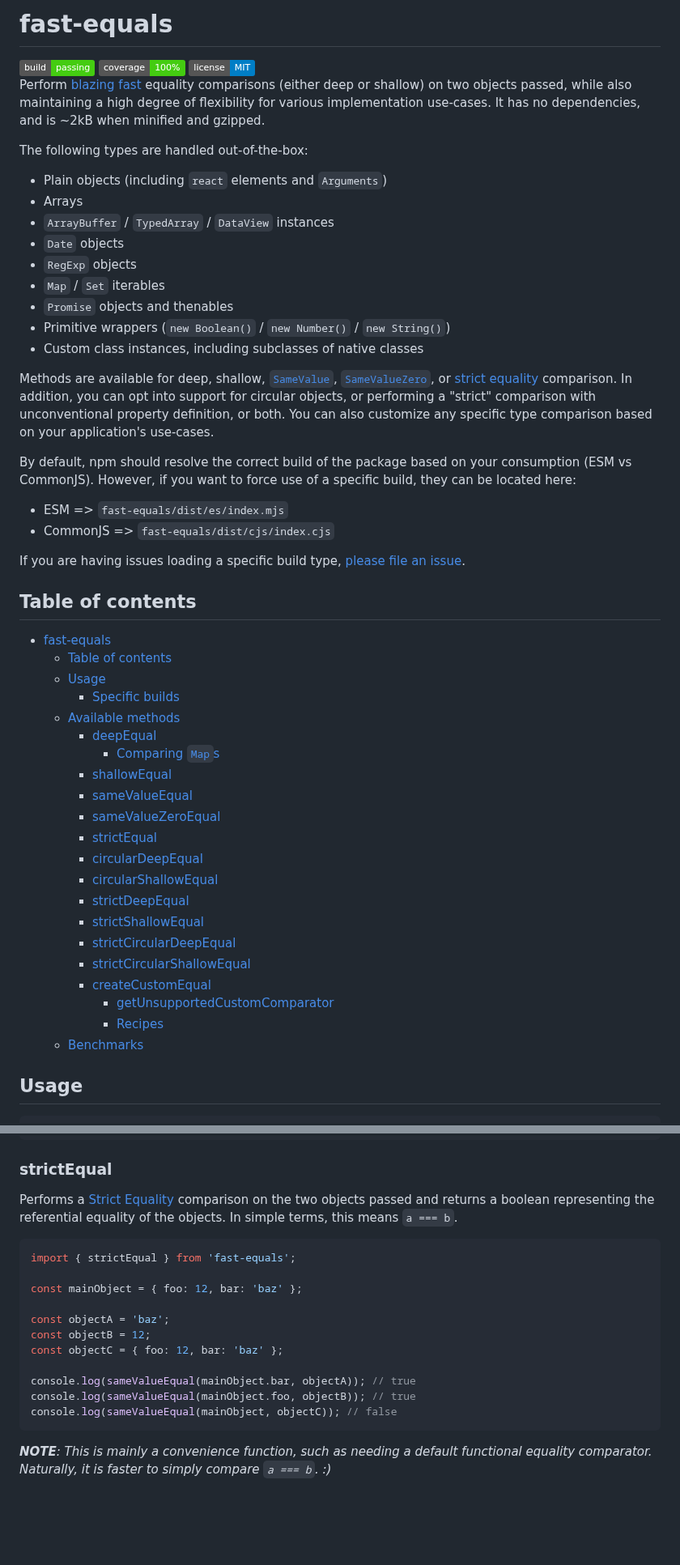
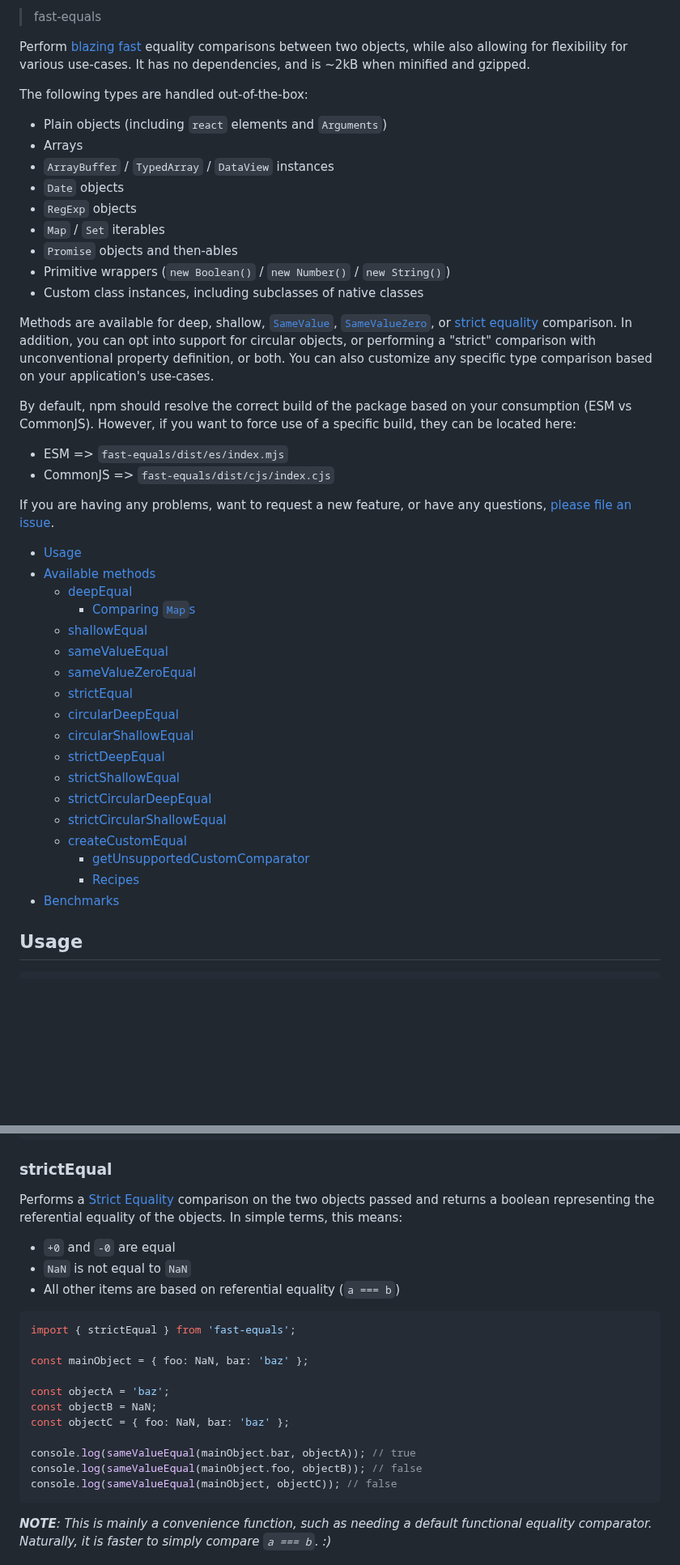
Before and after one commit to planttheidea/fast-equals, a Markdown page: README.md, 2 parts joined by grey strips. Shown at 81% size. GitHub-like rendering; badges without logos; blank space fills up the shorter version.

Commit message:
clean up README references

````diff
--- a/README.md
+++ b/README.md
@@ -1,12 +1,7 @@
-# fast-equals
+> fast-equals
 
-<img src="https://img.shields.io/badge/build-passing-brightgreen.svg"/>
-<img src="https://img.shields.io/badge/coverage-100%25-brightgreen.svg"/>
-<img src="https://img.shields.io/badge/license-MIT-blue.svg"/>
-
-Perform [blazing fast](#benchmarks) equality comparisons (either deep or shallow) on two objects passed, while also
-maintaining a high degree of flexibility for various implementation use-cases. It has no dependencies, and is ~2kB when
-minified and gzipped.
+Perform [blazing fast](#benchmarks) equality comparisons between two objects, while also allowing for flexibility for
+various use-cases. It has no dependencies, and is ~2kB when minified and gzipped.
 
 The following types are handled out-of-the-box:
 
@@ -16,7 +11,7 @@ The following types are handled out-of-the-box:
 - `Date` objects
 - `RegExp` objects
 - `Map` / `Set` iterables
-- `Promise` objects and thenables
+- `Promise` objects and then-ables
 - Primitive wrappers (`new Boolean()` / `new Number()` / `new String()`)
 - Custom class instances, including subclasses of native classes
 
@@ -32,32 +27,27 @@ you want to force use of a specific build, they can be located here:
 - ESM => `fast-equals/dist/es/index.mjs`
 - CommonJS => `fast-equals/dist/cjs/index.cjs`
 
-If you are having issues loading a specific build type,
+If you are having any problems, want to request a new feature, or have any questions,
 [please file an issue](https://github.com/planttheidea/fast-equals/issues).
 
-## Table of contents
-
-- [fast-equals](#fast-equals)
-  - [Table of contents](#table-of-contents)
-  - [Usage](#usage)
-    - [Specific builds](#specific-builds)
-  - [Available methods](#available-methods)
-    - [deepEqual](#deepequal)
-      - [Comparing `Map`s](#comparing-maps)
-    - [shallowEqual](#shallowequal)
-    - [sameValueEqual](#samevalueequal)
-    - [sameValueZeroEqual](#samevaluezeroequal)
-    - [strictEqual](#strictEqual)
-    - [circularDeepEqual](#circulardeepequal)
-    - [circularShallowEqual](#circularshallowequal)
-    - [strictDeepEqual](#strictdeepequal)
-    - [strictShallowEqual](#strictshallowequal)
-    - [strictCircularDeepEqual](#strictcirculardeepequal)
-    - [strictCircularShallowEqual](#strictcircularshallowequal)
-    - [createCustomEqual](#createcustomequal)
-      - [getUnsupportedCustomComparator](#getunsupportedcustomcomparator)
-      - [Recipes](#recipes)
-  - [Benchmarks](#benchmarks)
+- [Usage](#usage)
+- [Available methods](#available-methods)
+  - [deepEqual](#deepequal)
+    - [Comparing `Map`s](#comparing-maps)
+  - [shallowEqual](#shallowequal)
+  - [sameValueEqual](#samevalueequal)
+  - [sameValueZeroEqual](#samevaluezeroequal)
+  - [strictEqual](#strictequal)
+  - [circularDeepEqual](#circulardeepequal)
+  - [circularShallowEqual](#circularshallowequal)
+  - [strictDeepEqual](#strictdeepequal)
+  - [strictShallowEqual](#strictshallowequal)
+  - [strictCircularDeepEqual](#strictcirculardeepequal)
+  - [strictCircularShallowEqual](#strictcircularshallowequal)
+  - [createCustomEqual](#createcustomequal)
+    - [getUnsupportedCustomComparator](#getunsupportedcustomcomparator)
+    - [Recipes](#recipes)
+- [Benchmarks](#benchmarks)
 
 ## Usage
 
@@ -173,19 +163,23 @@ console.log(sameValueEqual(mainObject, objectC)); // false
 
 Performs a [Strict Equality](https://262.ecma-international.org/7.0/#sec-strict-equality-comparison) comparison on the
 two objects passed and returns a boolean representing the referential equality of the objects. In simple terms, this
-means `a === b`.
+means:
+
+- `+0` and `-0` are equal
+- `NaN` is not equal to `NaN`
+- All other items are based on referential equality (`a === b`)
 
 ```ts
 import { strictEqual } from 'fast-equals';
 
-const mainObject = { foo: 12, bar: 'baz' };
+const mainObject = { foo: NaN, bar: 'baz' };
 
 const objectA = 'baz';
-const objectB = 12;
-const objectC = { foo: 12, bar: 'baz' };
+const objectB = NaN;
+const objectC = { foo: NaN, bar: 'baz' };
 
 console.log(sameValueEqual(mainObject.bar, objectA)); // true
-console.log(sameValueEqual(mainObject.foo, objectB)); // true
+console.log(sameValueEqual(mainObject.foo, objectB)); // false
 console.log(sameValueEqual(mainObject, objectC)); // false
 ```
 
````
